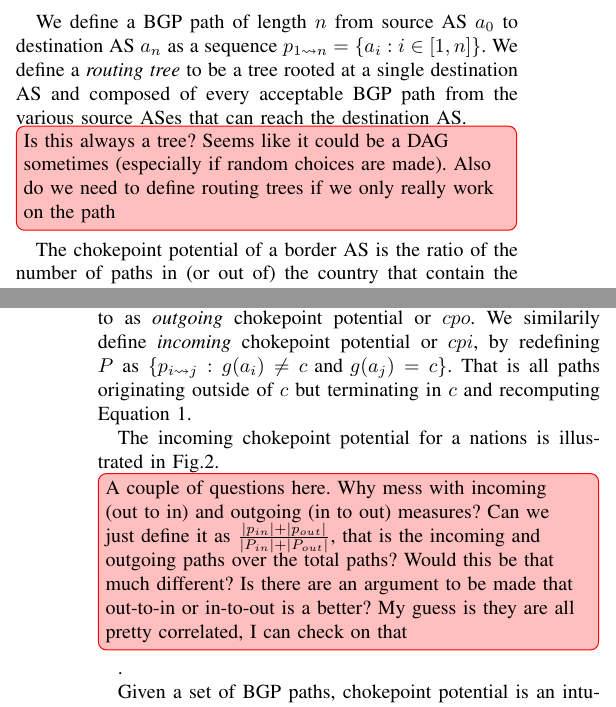
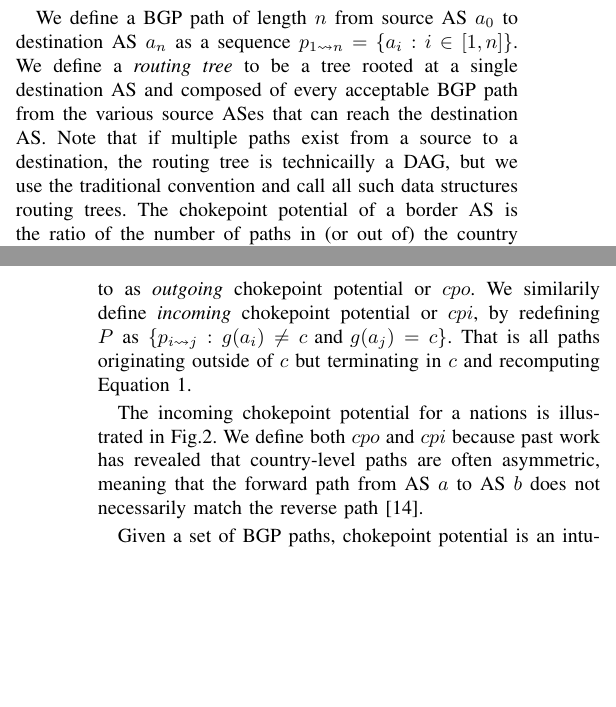
Before and after one commit to KirtusLeyba/BGPSimPy, a LaTeX paper (Paper/paper.tex, which reads Paper/chokepoint.tex): two parts of the columns of pages 3 and 4 of 10, joined at a grey line, cut so that both start at the same text, the shorter picture padded with empty space. Compiled offline with pdfLaTeX; a missing font is replaced by an installed copy or a similar font; a LaTeX package or settings file that is missing is left out.

Commit message:
Explained in-to-out and out-to-in

```diff
--- a/Paper/chokepoint.tex
+++ b/Paper/chokepoint.tex
@@ -64,9 +64,9 @@ We define a BGP path of length $n$ from source AS $a_0$ to destination AS $a_n$
 as a sequence $p_{1\rightsquigarrow n} = \{a_i : i \in [1,n]\}$.  We define a
 \textit{routing tree} to be a tree rooted at a single destination AS and
 composed of every acceptable BGP path from the various source ASes that can
-reach the destination AS.\Ben[inline]{Is this always a tree? Seems like it
-could be a DAG sometimes (especially if random choices are made). Also do we
-need to define routing trees if we only really work on the path}  The
+reach the destination AS. Note that if multiple paths exist from a source
+to a destination, the routing tree is technicailly a DAG, but we use the traditional convention and call
+all such data structures routing trees. The
 chokepoint potential of a border AS is the ratio of the number of paths in (or out of) the country that contain the border AS to
 the total number of paths in (or out of) the same country.
 %intercepted by all border ASes belonging to
@@ -99,18 +99,10 @@ Equation~\ref{eq:chokepoint}.
 %in the country in question) and out-to-in paths.
 The incoming chokepoint
 potential for a nations is illustrated in \figurename
-\ref{fig:chokepoint}.
-
-\Ben[inline]{A couple of questions here. Why mess with incoming (out to in) and
-outgoing (in to out) measures? Can we just define it as $\frac{|p_{in}| +
-|p_{out}|}{|P_{in}| + |P_{out}|}$, that is the incoming and outgoing paths over
-the total paths? Would this be that much different? Is there are an argument to
-be made that out-to-in or in-to-out is a better? My guess is they are all
-pretty correlated, I can check on that}.
-% Formal Definition
-%\begin{equation}\label{eqn:chokePointPotential}
-%CP(b) = \frac{|\{p \in P_c \textrm{ s.t. } \{b\} \subseteq B_p\}|}{\sum_{p \in P_c}|B_p|}
-%\end{equation}
+\ref{fig:chokepoint}. We define both $cpo$ and $cpi$ because past work
+has revealed that country-level paths are often asymmetric, meaning that the
+forward path from AS $a$ to AS $b$ does not necessarily match the reverse path
+\cite{characterizingAndAvoiding}.
 
 % SF says 'paths' in response to Ben
 Given a set of BGP paths, chokepoint potential is an intuitive way to
```
Also changed, not shown: Paper/paper.bib (+8 -0 lines).
